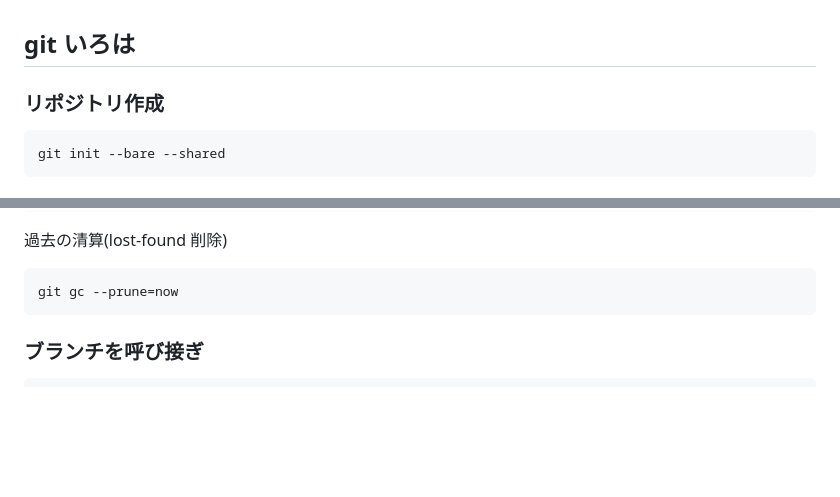
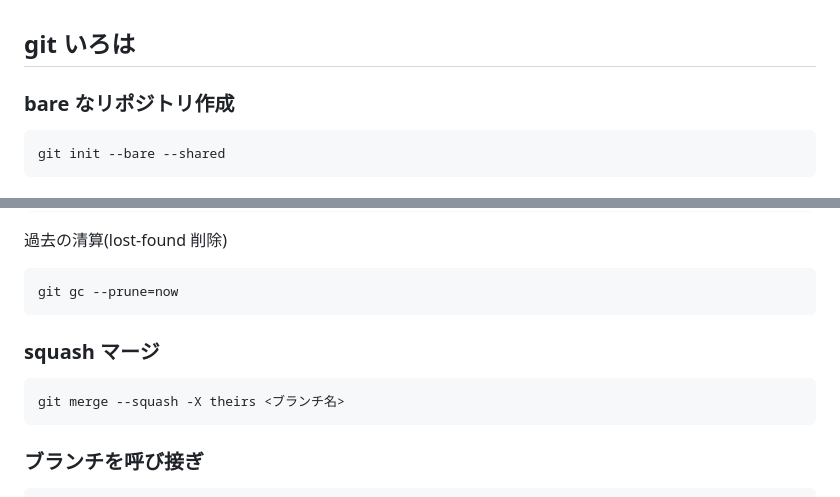
Before and after one commit to tab4moji/mymemo, a Markdown page: projects/git.md, 2 parts joined by grey strips. Drawn GitHub-style; blank space fills up the shorter version.

Commit message:
update markdown files.

````diff
--- a/projects/git.md
+++ b/projects/git.md
@@ -1,6 +1,6 @@
 ## git いろは
 
-### リポジトリ作成
+### bare なリポジトリ作成
 
 ```bash
 git init --bare --shared
@@ -37,6 +37,12 @@ git fsck --lost-found
 
 ```bash
 git gc --prune=now
+```
+
+### squash マージ
+
+```bash
+git merge --squash -X theirs <ブランチ名>
 ```
 
 ### ブランチを呼び接ぎ
````
